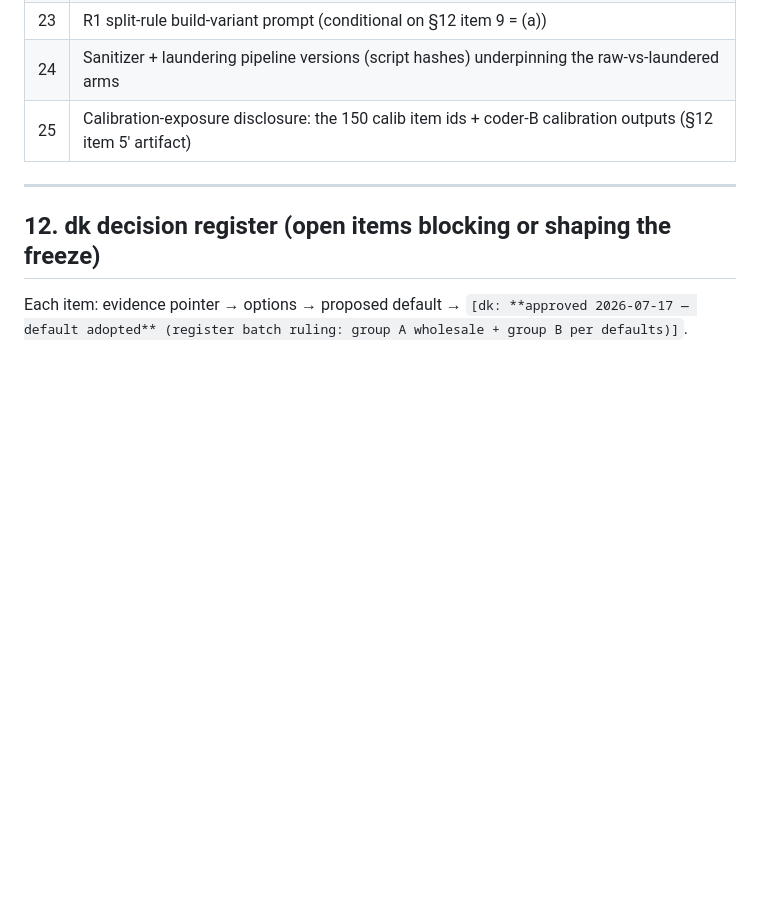
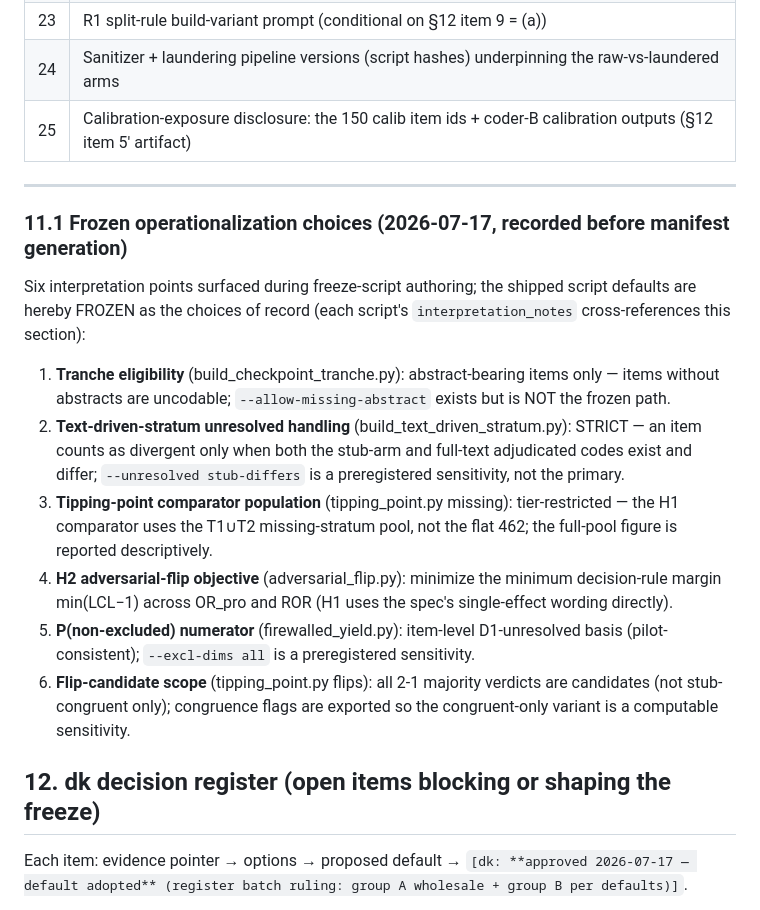
Before and after one commit to dankang21/ditch-audit, a Markdown page: docs/analysis-plan-v1.md, the part around the change. Rendered like a GitHub page; blank space fills up the shorter version.

Commit message:
P3: freeze script interpretation points recorded as frozen defaults (plan section 11.1)

```diff
--- a/docs/analysis-plan-v1.md
+++ b/docs/analysis-plan-v1.md
@@ -772,6 +772,28 @@ the manifest does not enumerate.**
 
 ---
 
+### 11.1 Frozen operationalization choices (2026-07-17, recorded before manifest generation)
+
+Six interpretation points surfaced during freeze-script authoring; the shipped script defaults
+are hereby FROZEN as the choices of record (each script's `interpretation_notes` cross-references
+this section):
+
+1. **Tranche eligibility** (build_checkpoint_tranche.py): abstract-bearing items only — items
+   without abstracts are uncodable; `--allow-missing-abstract` exists but is NOT the frozen path.
+2. **Text-driven-stratum unresolved handling** (build_text_driven_stratum.py): STRICT — an item
+   counts as divergent only when both the stub-arm and full-text adjudicated codes exist and
+   differ; `--unresolved stub-differs` is a preregistered sensitivity, not the primary.
+3. **Tipping-point comparator population** (tipping_point.py missing): tier-restricted — the H1
+   comparator uses the T1∪T2 missing-stratum pool, not the flat 462; the full-pool figure is
+   reported descriptively.
+4. **H2 adversarial-flip objective** (adversarial_flip.py): minimize the minimum decision-rule
+   margin min(LCL−1) across OR_pro and ROR (H1 uses the spec's single-effect wording directly).
+5. **P(non-excluded) numerator** (firewalled_yield.py): item-level D1-unresolved basis
+   (pilot-consistent); `--excl-dims all` is a preregistered sensitivity.
+6. **Flip-candidate scope** (tipping_point.py flips): all 2-1 majority verdicts are candidates
+   (not stub-congruent only); congruence flags are exported so the congruent-only variant is a
+   computable sensitivity.
+
 ## 12. dk decision register (open items blocking or shaping the freeze)
 
 Each item: evidence pointer → options → proposed default → `[dk: **approved 2026-07-17 — default adopted** (register batch ruling: group A wholesale + group B per defaults)]`.
```
